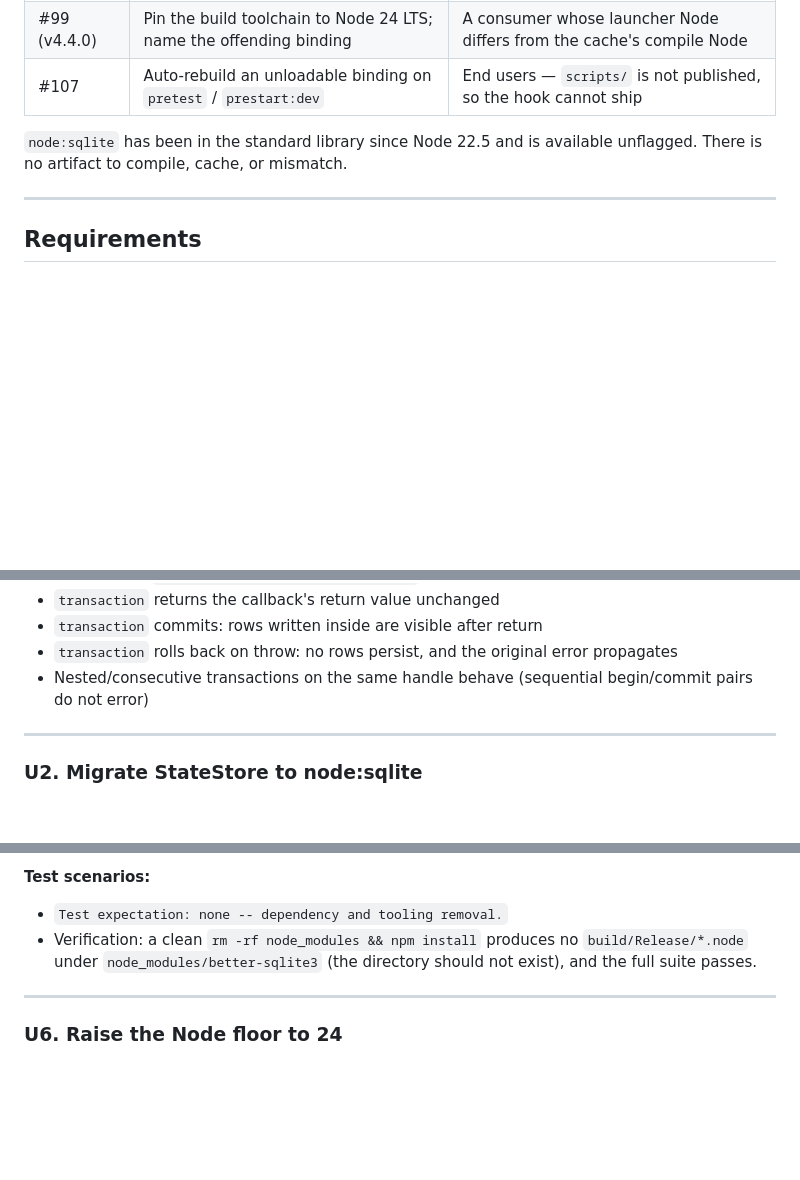
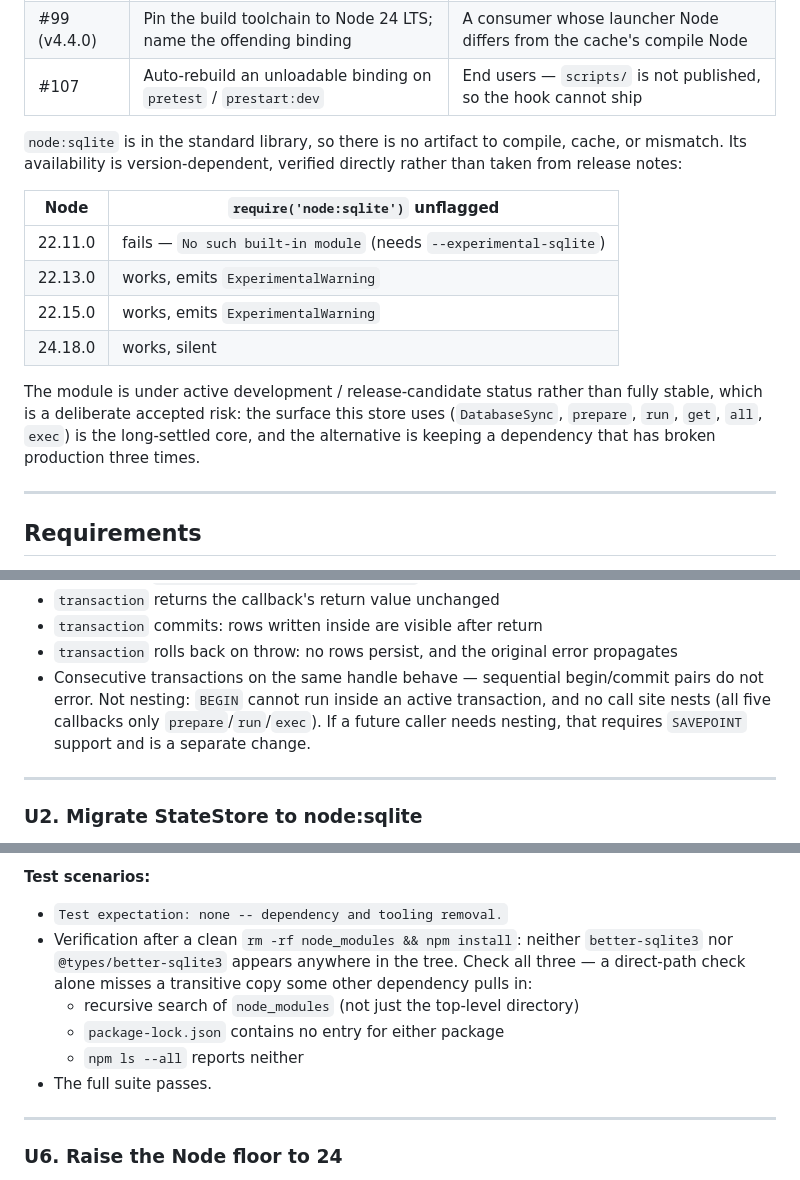
Before and after one commit to jbctechsolutions/mcp-office365, a Markdown page: docs/plans/2026-08-11-001-refactor-node-sqlite-migration-plan.md, 3 parts joined by grey strips. Drawn GitHub-style; blank space fills up the shorter version.

Commit message:
docs(plans): correct node:sqlite availability and engines claims
Four CodeRabbit findings, all valid:

- "unflagged since Node 22.5" was wrong. Verified directly: 22.11 reports
  "No such built-in module" unflagged, 22.13 and 22.15 work but emit an
  ExperimentalWarning, 24.18 is silent. Table added.
- "stable core" overstated the module's status — it is release-candidate /
  actively developed. Reframed as a deliberately accepted risk rather than
  a non-risk, with the shims named as the single adaptation point.
- Transaction test said "nested/consecutive". BEGIN cannot run inside an
  active transaction and no call site nests (all five callbacks only
  prepare/run/exec), so the scenario now covers consecutive only, with
  SAVEPOINT called out as a separate change if ever needed.
- "installs fail the engines check" overstated npm behavior: npm warns by
  default and only rejects under engine-strict=true. The real break is at
  runtime, which makes the release note matter more, not less.

Co-Authored-By: Claude Opus 5 <noreply@anthropic.com>
Claude-Session: https://claude.ai/code/session_01FUn1ydeQ4fZtj4iJ4ANrVU

```diff
--- a/docs/plans/2026-08-11-001-refactor-node-sqlite-migration-plan.md
+++ b/docs/plans/2026-08-11-001-refactor-node-sqlite-migration-plan.md
@@ -29,7 +29,16 @@ Mitigations to date and what each leaves open:
 | #99 (v4.4.0) | Pin the build toolchain to Node 24 LTS; name the offending binding | A consumer whose launcher Node differs from the cache's compile Node |
 | #107 | Auto-rebuild an unloadable binding on `pretest` / `prestart:dev` | End users — `scripts/` is not published, so the hook cannot ship |
 
-`node:sqlite` has been in the standard library since Node 22.5 and is available unflagged. There is no artifact to compile, cache, or mismatch.
+`node:sqlite` is in the standard library, so there is no artifact to compile, cache, or mismatch. Its availability is version-dependent, verified directly rather than taken from release notes:
+
+| Node | `require('node:sqlite')` unflagged |
+|---|---|
+| 22.11.0 | fails — `No such built-in module` (needs `--experimental-sqlite`) |
+| 22.13.0 | works, emits `ExperimentalWarning` |
+| 22.15.0 | works, emits `ExperimentalWarning` |
+| 24.18.0 | works, silent |
+
+The module is under active development / release-candidate status rather than fully stable, which is a deliberate accepted risk: the surface this store uses (`DatabaseSync`, `prepare`, `run`, `get`, `all`, `exec`) is the long-settled core, and the alternative is keeping a dependency that has broken production three times.
 
 ---
 
@@ -109,7 +118,7 @@ Differences requiring action, all handled in U1/U2:
 - `transaction` returns the callback's return value unchanged
 - `transaction` commits: rows written inside are visible after return
 - `transaction` rolls back on throw: no rows persist, and the original error propagates
-- Nested/consecutive transactions on the same handle behave (sequential begin/commit pairs do not error)
+- Consecutive transactions on the same handle behave — sequential begin/commit pairs do not error. Not nesting: `BEGIN` cannot run inside an active transaction, and no call site nests (all five callbacks only `prepare`/`run`/`exec`). If a future caller needs nesting, that requires `SAVEPOINT` support and is a separate change.
 
 ---
 
@@ -208,7 +217,11 @@ Do not delete the #77 learning doc. It documents a real diagnostic journey that
 
 **Test scenarios:**
 - `Test expectation: none -- dependency and tooling removal.`
-- Verification: a clean `rm -rf node_modules && npm install` produces no `build/Release/*.node` under `node_modules/better-sqlite3` (the directory should not exist), and the full suite passes.
+- Verification after a clean `rm -rf node_modules && npm install`: neither `better-sqlite3` nor `@types/better-sqlite3` appears anywhere in the tree. Check all three — a direct-path check alone misses a transitive copy some other dependency pulls in:
+  - recursive search of `node_modules` (not just the top-level directory)
+  - `package-lock.json` contains no entry for either package
+  - `npm ls --all` reports neither
+- The full suite passes.
 
 ---
 
```
Also changed, not shown: other parts of docs/plans/2026-08-11-001-refactor-node-sqlite-migration-plan.md (+2 -2 lines).
